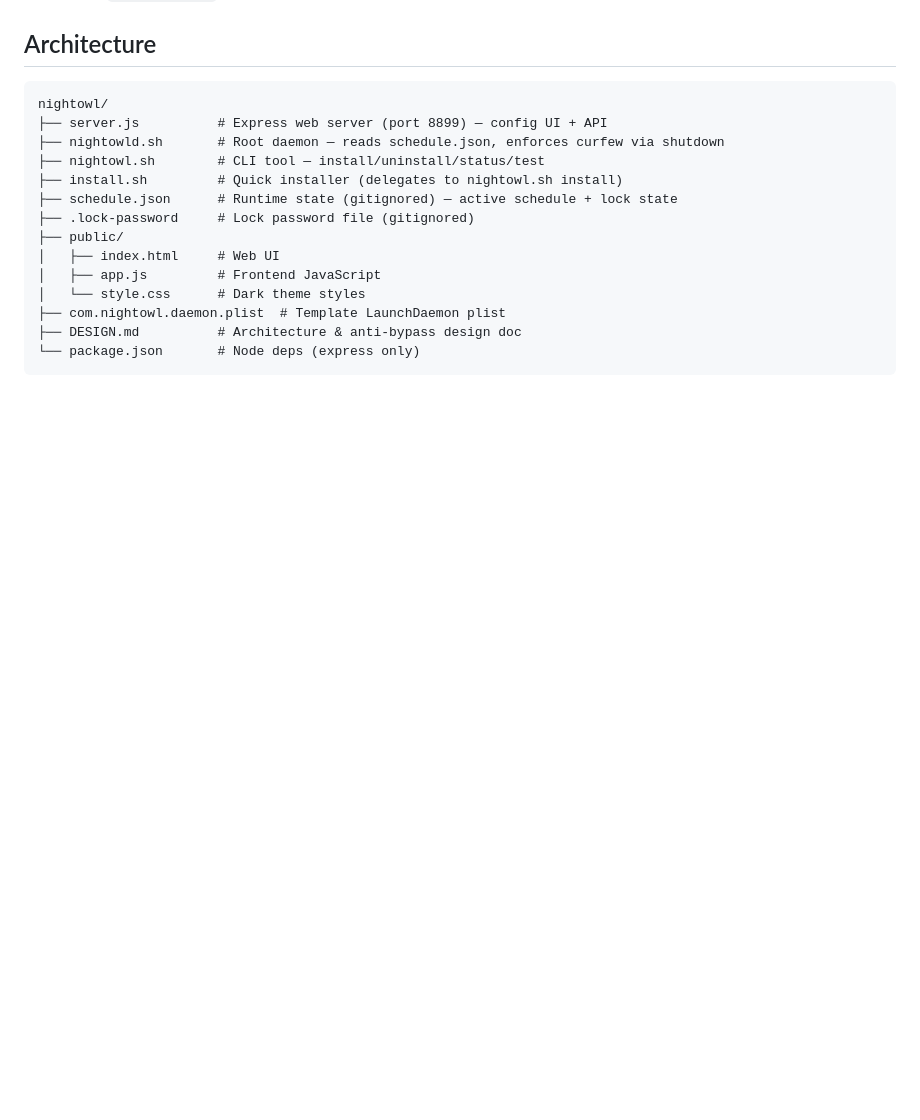
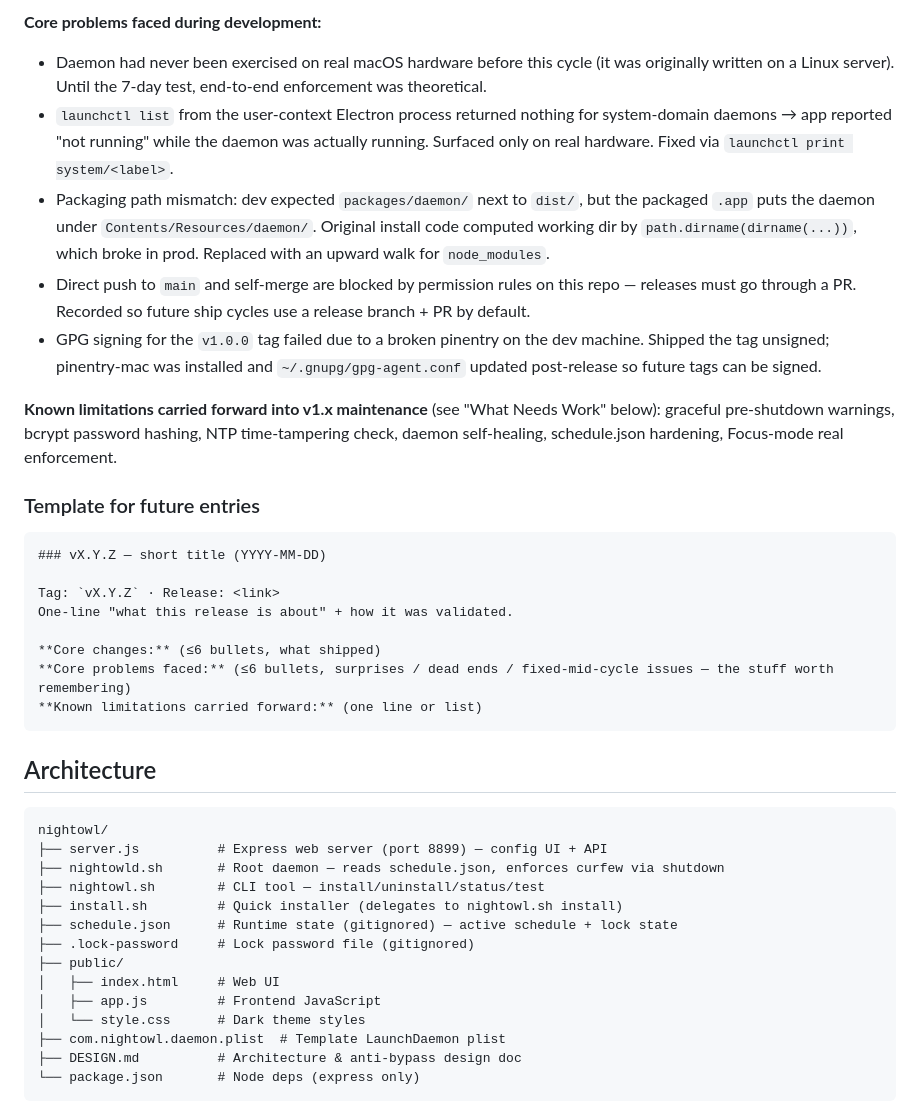
Before and after one commit to asmitadhungana/nightowl, a Markdown page: CLAUDE.md, the part around one of its changes. Rendered like a GitHub page; blank space fills up the shorter version.

````diff
--- a/CLAUDE.md
+++ b/CLAUDE.md
@@ -10,3 +28,24 @@ NightOwl is a macOS device curfew system that enforces a shutdown schedule. It r
+**Core problems faced during development:**
+- Daemon had never been exercised on real macOS hardware before this cycle (it was originally written on a Linux server). Until the 7-day test, end-to-end enforcement was theoretical.
+- `launchctl list` from the user-context Electron process returned nothing for system-domain daemons → app reported "not running" while the daemon was actually running. Surfaced only on real hardware. Fixed via `launchctl print system/<label>`.
+- Packaging path mismatch: dev expected `packages/daemon/` next to `dist/`, but the packaged `.app` puts the daemon under `Contents/Resources/daemon/`. Original install code computed working dir by `path.dirname(dirname(...))`, which broke in prod. Replaced with an upward walk for `node_modules`.
+- Direct push to `main` and self-merge are blocked by permission rules on this repo — releases must go through a PR. Recorded so future ship cycles use a release branch + PR by default.
+- GPG signing for the `v1.0.0` tag failed due to a broken pinentry on the dev machine. Shipped the tag unsigned; pinentry-mac was installed and `~/.gnupg/gpg-agent.conf` updated post-release so future tags can be signed.
+
+**Known limitations carried forward into v1.x maintenance** (see "What Needs Work" below): graceful pre-shutdown warnings, bcrypt password hashing, NTP time-tampering check, daemon self-healing, schedule.json hardening, Focus-mode real enforcement.
+
+### Template for future entries
+
+```
+### vX.Y.Z — short title (YYYY-MM-DD)
+
+Tag: `vX.Y.Z` · Release: <link>
+One-line "what this release is about" + how it was validated.
+
+**Core changes:** (≤6 bullets, what shipped)
+**Core problems faced:** (≤6 bullets, surprises / dead ends / fixed-mid-cycle issues — the stuff worth remembering)
+**Known limitations carried forward:** (one line or list)
+```
 
 ## Architecture
 
````
Also changed, not shown: other parts of CLAUDE.md (+24 -6 lines).
